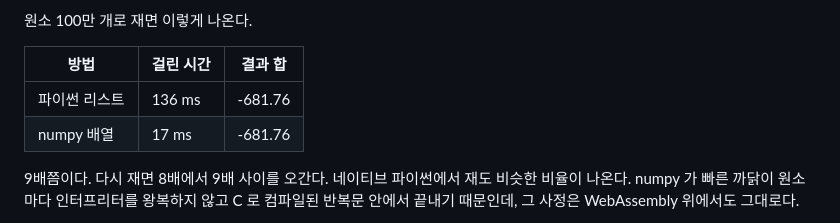
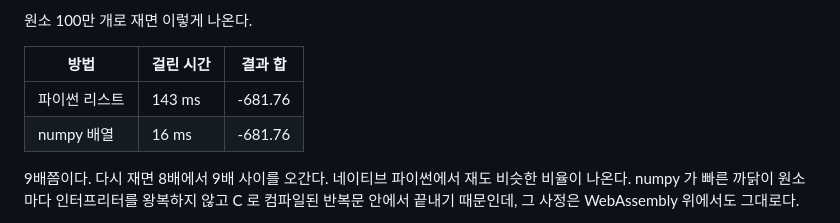
Before and after one commit to lovit/wasm-tutorials, a Markdown page: galleries/11-numpy-and-plots/README.md, the part around the change. Drawn GitHub-style.

Commit message:
fix(11-numpy-and-plots): 벤치 표를 스크린샷과 같은 측정으로 맞춘다

```diff
--- a/galleries/11-numpy-and-plots/README.md
+++ b/galleries/11-numpy-and-plots/README.md
@@ -62,8 +62,8 @@ numpy 쪽은 이렇다.
 
 | 방법          | 걸린 시간 | 결과 합 |
 | ------------- | --------- | ------- |
-| 파이썬 리스트 | 136 ms    | -681.76 |
-| numpy 배열    | 17 ms     | -681.76 |
+| 파이썬 리스트 | 143 ms    | -681.76 |
+| numpy 배열    | 16 ms     | -681.76 |
 
 9배쯤이다. 다시 재면 8배에서 9배 사이를 오간다. 네이티브 파이썬에서 재도 비슷한 비율이 나온다. numpy 가 빠른 까닭이 원소마다 인터프리터를 왕복하지 않고 C 로 컴파일된 반복문 안에서 끝내기 때문인데, 그 사정은 WebAssembly 위에서도 그대로다.
 
```
